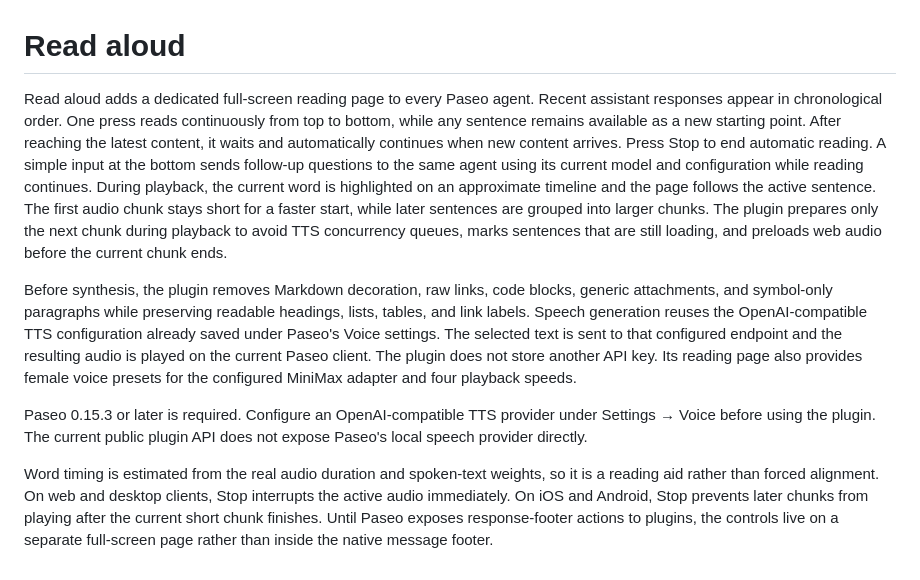
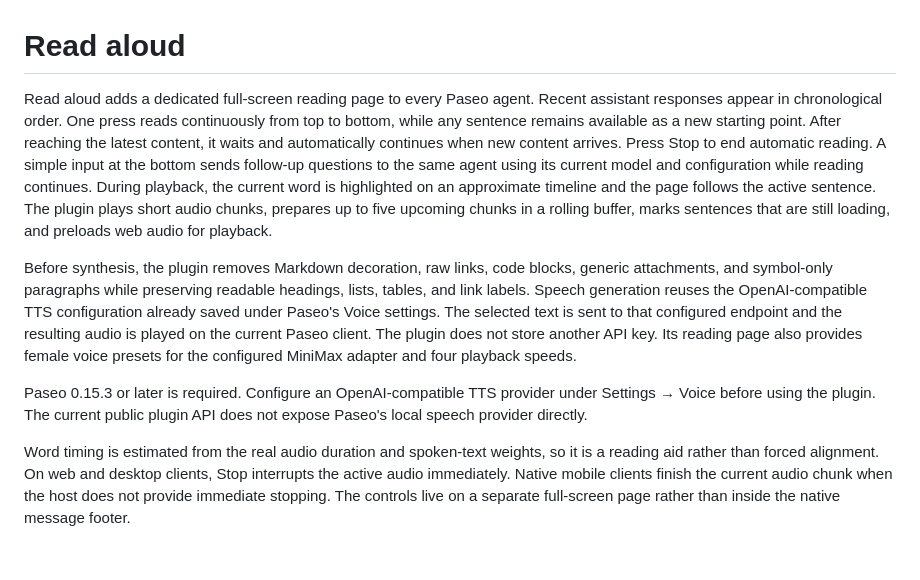
Before and after one commit to danshuitaihejie/paseo-read-aloud, a Markdown page: OVERVIEW.md, the part around the change. Rendered like a GitHub page.

```diff
--- a/OVERVIEW.md
+++ b/OVERVIEW.md
@@ -1,9 +1,9 @@
 # Read aloud
 
-Read aloud adds a dedicated full-screen reading page to every Paseo agent. Recent assistant responses appear in chronological order. One press reads continuously from top to bottom, while any sentence remains available as a new starting point. After reaching the latest content, it waits and automatically continues when new content arrives. Press Stop to end automatic reading. A simple input at the bottom sends follow-up questions to the same agent using its current model and configuration while reading continues. During playback, the current word is highlighted on an approximate timeline and the page follows the active sentence. The first audio chunk stays short for a faster start, while later sentences are grouped into larger chunks. The plugin prepares only the next chunk during playback to avoid TTS concurrency queues, marks sentences that are still loading, and preloads web audio before the current chunk ends.
+Read aloud adds a dedicated full-screen reading page to every Paseo agent. Recent assistant responses appear in chronological order. One press reads continuously from top to bottom, while any sentence remains available as a new starting point. After reaching the latest content, it waits and automatically continues when new content arrives. Press Stop to end automatic reading. A simple input at the bottom sends follow-up questions to the same agent using its current model and configuration while reading continues. During playback, the current word is highlighted on an approximate timeline and the page follows the active sentence. The plugin plays short audio chunks, prepares up to five upcoming chunks in a rolling buffer, marks sentences that are still loading, and preloads web audio for playback.
 
 Before synthesis, the plugin removes Markdown decoration, raw links, code blocks, generic attachments, and symbol-only paragraphs while preserving readable headings, lists, tables, and link labels. Speech generation reuses the OpenAI-compatible TTS configuration already saved under Paseo's Voice settings. The selected text is sent to that configured endpoint and the resulting audio is played on the current Paseo client. The plugin does not store another API key. Its reading page also provides female voice presets for the configured MiniMax adapter and four playback speeds.
 
 Paseo 0.15.3 or later is required. Configure an OpenAI-compatible TTS provider under Settings → Voice before using the plugin. The current public plugin API does not expose Paseo's local speech provider directly.
 
-Word timing is estimated from the real audio duration and spoken-text weights, so it is a reading aid rather than forced alignment. On web and desktop clients, Stop interrupts the active audio immediately. On iOS and Android, Stop prevents later chunks from playing after the current short chunk finishes. Until Paseo exposes response-footer actions to plugins, the controls live on a separate full-screen page rather than inside the native message footer.
+Word timing is estimated from the real audio duration and spoken-text weights, so it is a reading aid rather than forced alignment. On web and desktop clients, Stop interrupts the active audio immediately. Native mobile clients finish the current audio chunk when the host does not provide immediate stopping. The controls live on a separate full-screen page rather than inside the native message footer.
```
Also changed, not shown: OVERVIEW.zh-CN.md (+2 -2 lines), README.en.md (added, +91 -0 lines), README.md (+63 -17 lines), docs/media/read-aloud-desktop.png (added), docs/media/read-aloud-mobile.png (added), 2 other files.
